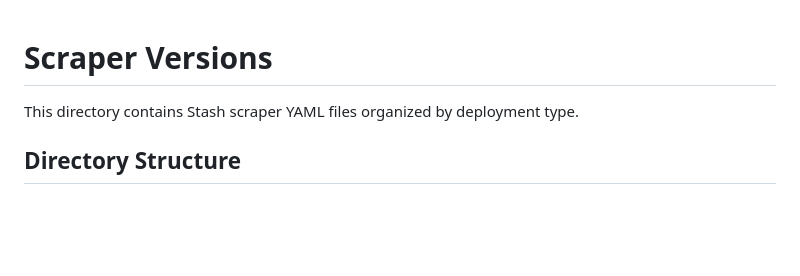
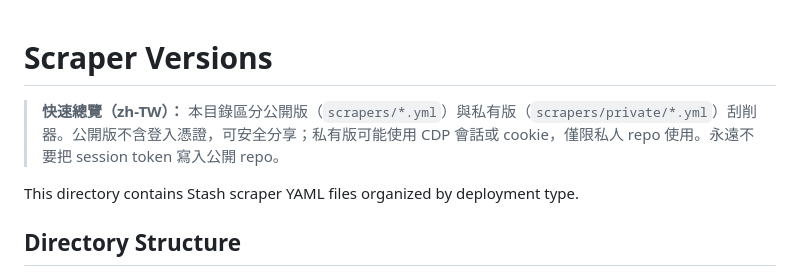
Before and after one commit to daniel-yfc/stash, a Markdown page: scrapers/README.md, the part around the change. Drawn GitHub-style; blank space fills up the shorter version.

Commit message:
docs(scrapers): add zh-TW summary to README
- Add bilingual header with zh-TW quick overview following skill reference format
- Summarizes public vs private distinction, CDP usage, and security warnings in Traditional Chinese
- Maintains English body for full documentation

Canonical reference: https://deepwiki.com/stashapp/CommunityScrapers/

```diff
--- a/scrapers/README.md
+++ b/scrapers/README.md
@@ -1,4 +1,6 @@
 # Scraper Versions
+
+> **快速總覽（zh-TW）：** 本目錄區分公開版（`scrapers/*.yml`）與私有版（`scrapers/private/*.yml`）刮削器。公開版不含登入憑證，可安全分享；私有版可能使用 CDP 會話或 cookie，僅限私人 repo 使用。永遠不要把 session token 寫入公開 repo。
 
 This directory contains Stash scraper YAML files organized by deployment type.
 
```
